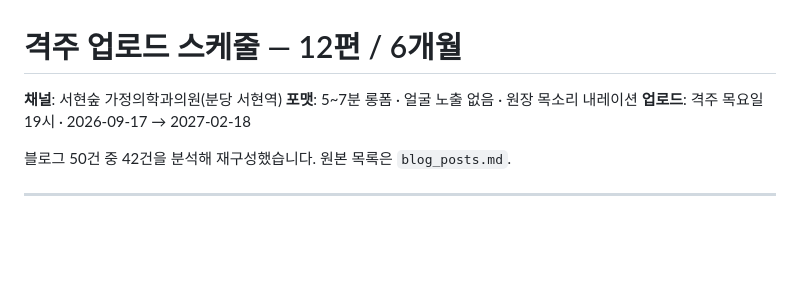
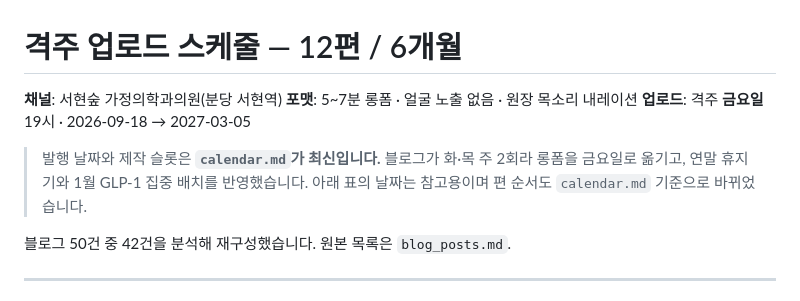
Before and after one commit to affogatto33-tech/affogatto33-tech.github.io, a Markdown page: youtube/schedule.md, the part around the change. Rendered like a GitHub page; blank space fills up the shorter version.

```diff
--- a/youtube/schedule.md
+++ b/youtube/schedule.md
@@ -2,7 +2,11 @@
 
 **채널**: 서현숲 가정의학과의원(분당 서현역)
 **포맷**: 5~7분 롱폼 · 얼굴 노출 없음 · 원장 목소리 내레이션
-**업로드**: 격주 목요일 19시 · 2026-09-17 → 2027-02-18
+**업로드**: 격주 **금요일** 19시 · 2026-09-18 → 2027-03-05
+
+> 발행 날짜와 제작 슬롯은 **`calendar.md`가 최신입니다.** 블로그가 화·목 주 2회라
+> 롱폼을 금요일로 옮기고, 연말 휴지기와 1월 GLP-1 집중 배치를 반영했습니다.
+> 아래 표의 날짜는 참고용이며 편 순서도 `calendar.md` 기준으로 바뀌었습니다.
 
 블로그 50건 중 42건을 분석해 재구성했습니다. 원본 목록은 `blog_posts.md`.
 
```
Also changed, not shown: youtube/README.md (+1 -0 lines), youtube/calendar.md (added, +196 -0 lines).
